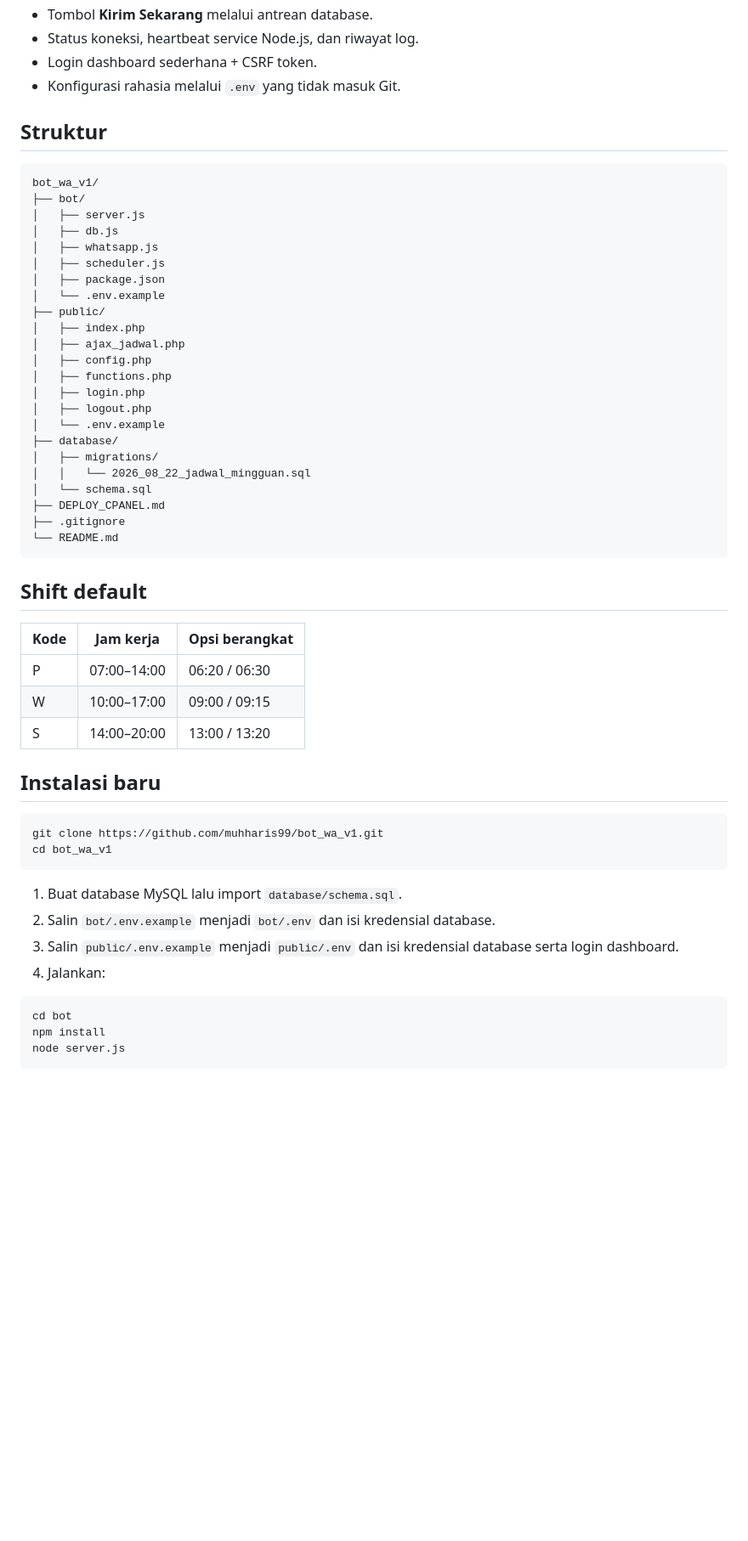
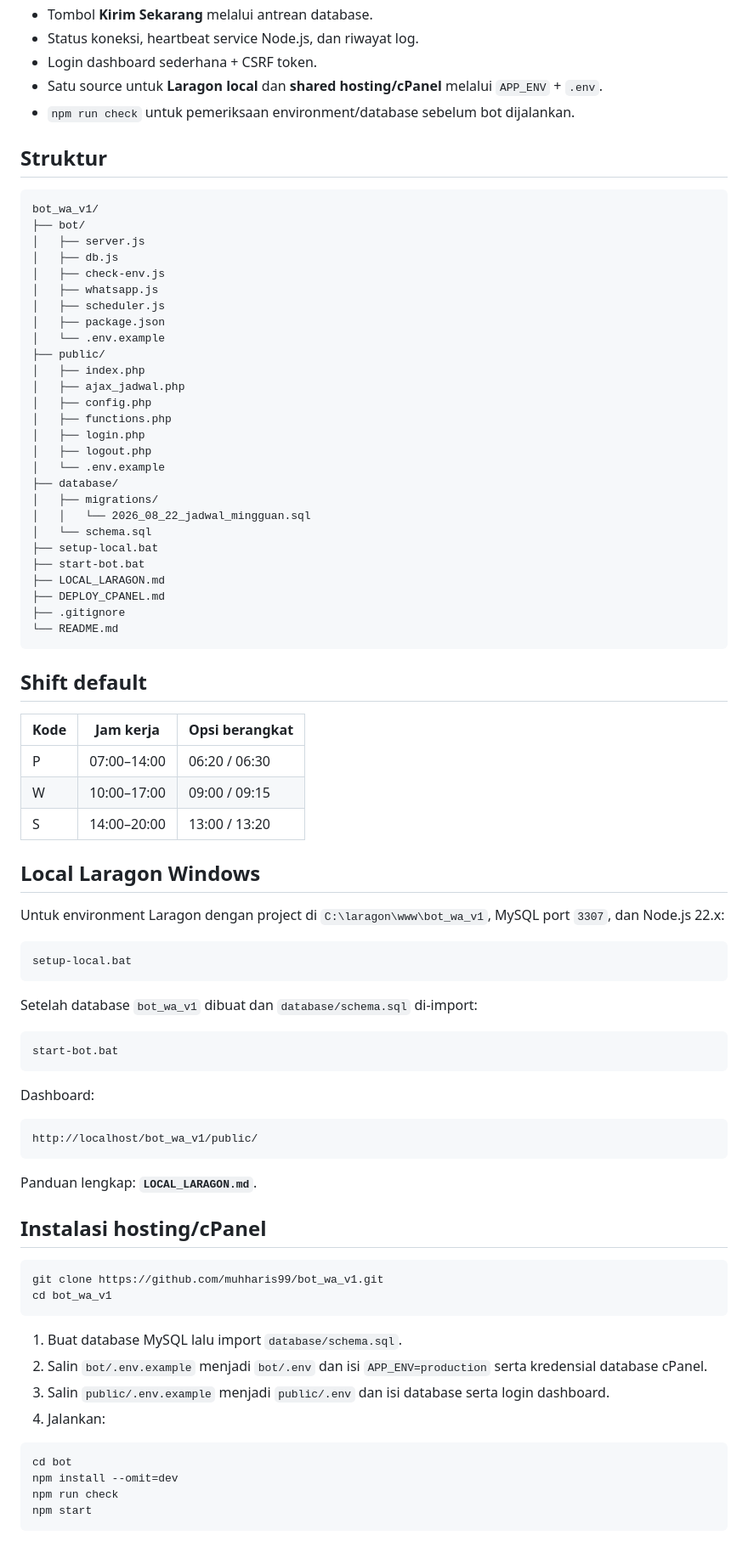
Before and after one commit to muhharis99/bot_wa_v1, a Markdown page: README.md, the part around one of its changes. Shown at 85% size. Rendered like a GitHub page; blank space fills up the shorter version.

Commit message:
docs: document dual laragon and cpanel environment

````diff
--- a/README.md
+++ b/README.md
@@ -19,7 +19,8 @@ Bot WhatsApp pribadi berbasis **Baileys + Node.js**, dashboard **PHP native + Bo
 - Tombol **Kirim Sekarang** melalui antrean database.
 - Status koneksi, heartbeat service Node.js, dan riwayat log.
 - Login dashboard sederhana + CSRF token.
-- Konfigurasi rahasia melalui `.env` yang tidak masuk Git.
+- Satu source untuk **Laragon local** dan **shared hosting/cPanel** melalui `APP_ENV` + `.env`.
+- `npm run check` untuk pemeriksaan environment/database sebelum bot dijalankan.
 
 ## Struktur
 
@@ -28,6 +29,7 @@ bot_wa_v1/
 ├── bot/
 │   ├── server.js
 │   ├── db.js
+│   ├── check-env.js
 │   ├── whatsapp.js
 │   ├── scheduler.js
 │   ├── package.json
@@ -44,6 +46,9 @@ bot_wa_v1/
 │   ├── migrations/
 │   │   └── 2026_08_22_jadwal_mingguan.sql
 │   └── schema.sql
+├── setup-local.bat
+├── start-bot.bat
+├── LOCAL_LARAGON.md
 ├── DEPLOY_CPANEL.md
 ├── .gitignore
 └── README.md
@@ -57,7 +62,29 @@ bot_wa_v1/
 | W | 10:00–17:00 | 09:00 / 09:15 |
 | S | 14:00–20:00 | 13:00 / 13:20 |
 
-## Instalasi baru
+## Local Laragon Windows
+
+Untuk environment Laragon dengan project di `C:\laragon\www\bot_wa_v1`, MySQL port `3307`, dan Node.js 22.x:
+
+```bat
+setup-local.bat
+```
+
+Setelah database `bot_wa_v1` dibuat dan `database/schema.sql` di-import:
+
+```bat
+start-bot.bat
+```
+
+Dashboard:
+
+```text
+http://localhost/bot_wa_v1/public/
+```
+
+Panduan lengkap: **`LOCAL_LARAGON.md`**.
+
+## Instalasi hosting/cPanel
 
 ```bash
 git clone https://github.com/muhharis99/bot_wa_v1.git
@@ -65,13 +92,14 @@ cd bot_wa_v1
 ```
 
 1. Buat database MySQL lalu import `database/schema.sql`.
-2. Salin `bot/.env.example` menjadi `bot/.env` dan isi kredensial database.
-3. Salin `public/.env.example` menjadi `public/.env` dan isi kredensial database serta login dashboard.
+2. Salin `bot/.env.example` menjadi `bot/.env` dan isi `APP_ENV=production` serta kredensial database cPanel.
+3. Salin `public/.env.example` menjadi `public/.env` dan isi database serta login dashboard.
 4. Jalankan:
 
 ```bash
 cd bot
-npm install
-node server.js
+npm install --omit=dev
+npm run check
+npm start
 ```
 
````
Also changed, not shown: other parts of README.md (+31 -4 lines).
